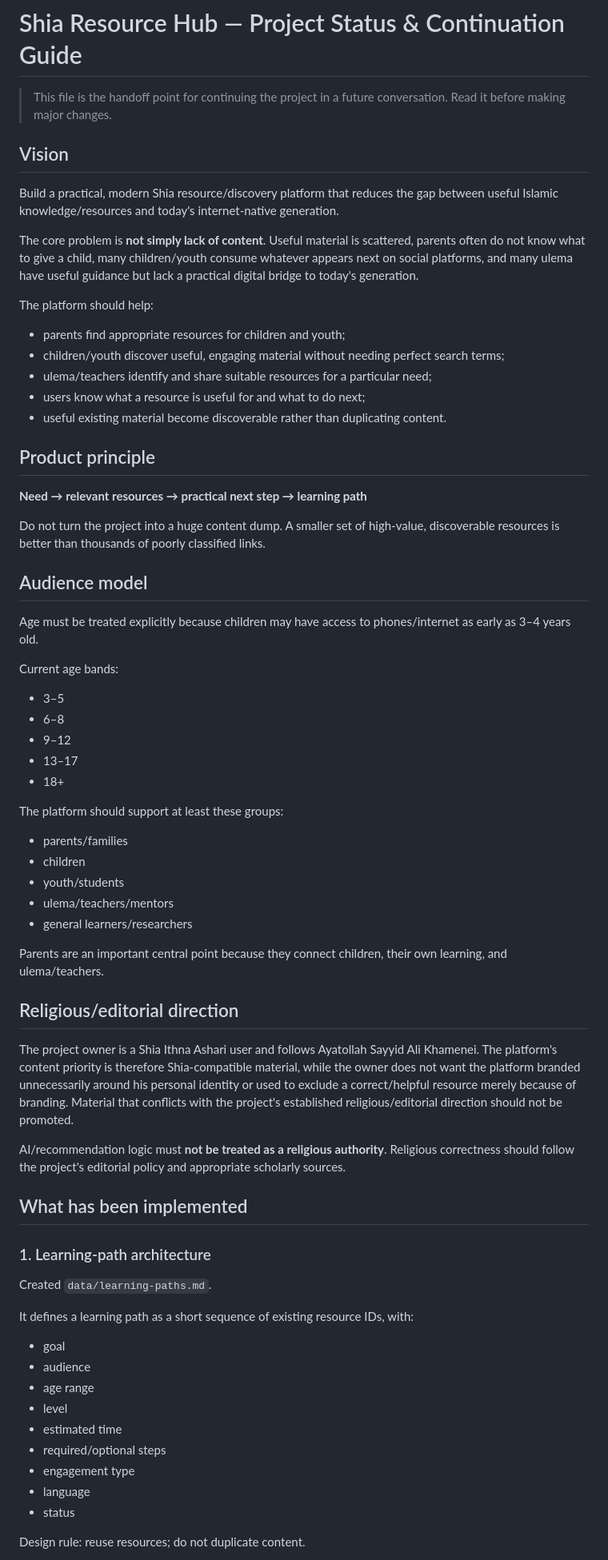
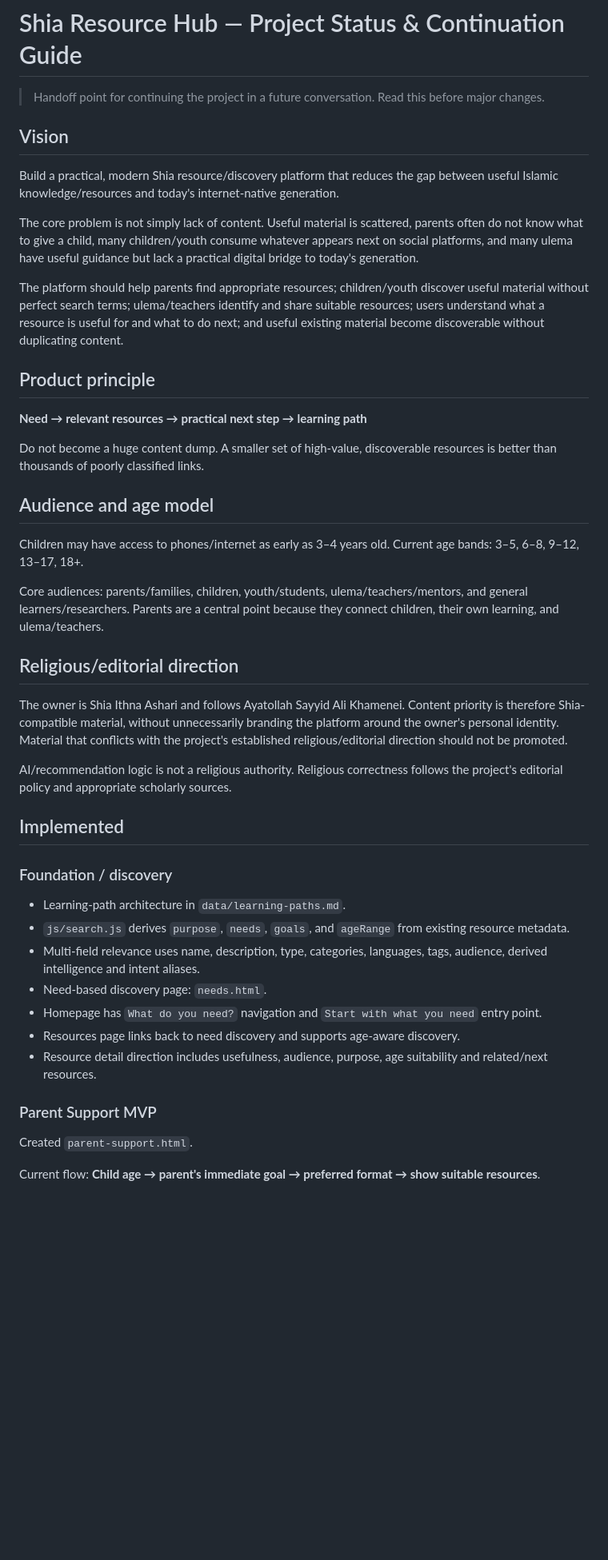
Before and after one commit to SyedMuhammadAliNaqviSyed/shia-resource-hub, a Markdown page: PROJECT_STATUS.md, the part around one of its changes. Shown at 80% size. Rendered like a GitHub page; blank space fills up the shorter version.

Commit message:
Update roadmap after parent support MVP

```diff
--- a/PROJECT_STATUS.md
+++ b/PROJECT_STATUS.md
@@ -1,72 +1,48 @@
 # Shia Resource Hub — Project Status & Continuation Guide
 
-> This file is the handoff point for continuing the project in a future conversation. Read it before making major changes.
+> Handoff point for continuing the project in a future conversation. Read this before major changes.
 
 ## Vision
 
 Build a practical, modern Shia resource/discovery platform that reduces the gap between useful Islamic knowledge/resources and today's internet-native generation.
 
-The core problem is **not simply lack of content**. Useful material is scattered, parents often do not know what to give a child, many children/youth consume whatever appears next on social platforms, and many ulema have useful guidance but lack a practical digital bridge to today's generation.
+The core problem is not simply lack of content. Useful material is scattered, parents often do not know what to give a child, many children/youth consume whatever appears next on social platforms, and many ulema have useful guidance but lack a practical digital bridge to today's generation.
 
-The platform should help:
-
-- parents find appropriate resources for children and youth;
-- children/youth discover useful, engaging material without needing perfect search terms;
-- ulema/teachers identify and share suitable resources for a particular need;
-- users know what a resource is useful for and what to do next;
-- useful existing material become discoverable rather than duplicating content.
+The platform should help parents find appropriate resources; children/youth discover useful material without perfect search terms; ulema/teachers identify and share suitable resources; users understand what a resource is useful for and what to do next; and useful existing material become discoverable without duplicating content.
 
 ## Product principle
 
 **Need → relevant resources → practical next step → learning path**
 
-Do not turn the project into a huge content dump. A smaller set of high-value, discoverable resources is better than thousands of poorly classified links.
+Do not become a huge content dump. A smaller set of high-value, discoverable resources is better than thousands of poorly classified links.
 
-## Audience model
+## Audience and age model
 
-Age must be treated explicitly because children may have access to phones/internet as early as 3–4 years old.
+Children may have access to phones/internet as early as 3–4 years old. Current age bands: 3–5, 6–8, 9–12, 13–17, 18+.
 
-Current age bands:
-
-- 3–5
-- 6–8
-- 9–12
-- 13–17
-- 18+
-
-The platform should support at least these groups:
-
-- parents/families
-- children
-- youth/students
-- ulema/teachers/mentors
-- general learners/researchers
-
-Parents are an important central point because they connect children, their own learning, and ulema/teachers.
+Core audiences: parents/families, children, youth/students, ulema/teachers/mentors, and general learners/researchers. Parents are a central point because they connect children, their own learning, and ulema/teachers.
 
 ## Religious/editorial direction
 
-The project owner is a Shia Ithna Ashari user and follows Ayatollah Sayyid Ali Khamenei. The platform's content priority is therefore Shia-compatible material, while the owner does not want the platform branded unnecessarily around his personal identity or used to exclude a correct/helpful resource merely because of branding. Material that conflicts with the project's established religious/editorial direction should not be promoted.
+The owner is Shia Ithna Ashari and follows Ayatollah Sayyid Ali Khamenei. Content priority is therefore Shia-compatible material, without unnecessarily branding the platform around the owner's personal identity. Material that conflicts with the project's established religious/editorial direction should not be promoted.
 
-AI/recommendation logic must **not be treated as a religious authority**. Religious correctness should follow the project's editorial policy and appropriate scholarly sources.
+AI/recommendation logic is not a religious authority. Religious correctness follows the project's editorial policy and appropriate scholarly sources.
 
-## What has been implemented
+## Implemented
 
-### 1. Learning-path architecture
+### Foundation / discovery
 
-Created `data/learning-paths.md`.
+- Learning-path architecture in `data/learning-paths.md`.
+- `js/search.js` derives `purpose`, `needs`, `goals`, and `ageRange` from existing resource metadata.
+- Multi-field relevance uses name, description, type, categories, languages, tags, audience, derived intelligence and intent aliases.
+- Need-based discovery page: `needs.html`.
+- Homepage has `What do you need?` navigation and `Start with what you need` entry point.
+- Resources page links back to need discovery and supports age-aware discovery.
+- Resource detail direction includes usefulness, audience, purpose, age suitability and related/next resources.
 
-It defines a learning path as a short sequence of existing resource IDs, with:
+### Parent Support MVP
 
-- goal
-- audience
-- age range
-- level
-- estimated time
-- required/optional steps
-- engagement type
-- language
-- status
+Created `parent-support.html`.
 
-Design rule: reuse resources; do not duplicate content.
+Current flow: **Child age → parent's immediate goal → preferred format → show suitable resources**.
 
```
Also changed, not shown: other parts of PROJECT_STATUS.md (+34 -174 lines).
